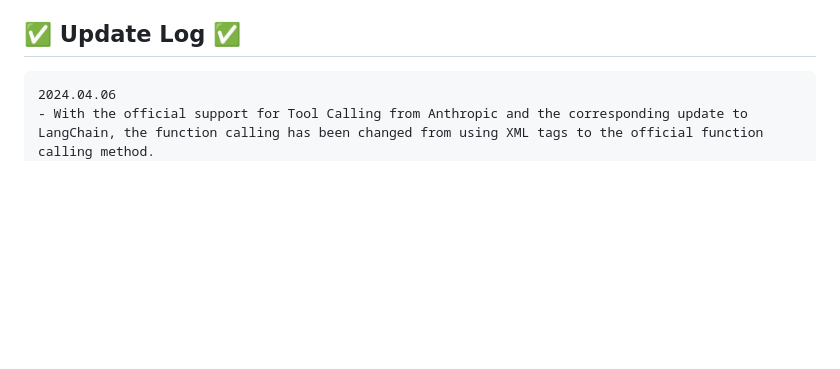
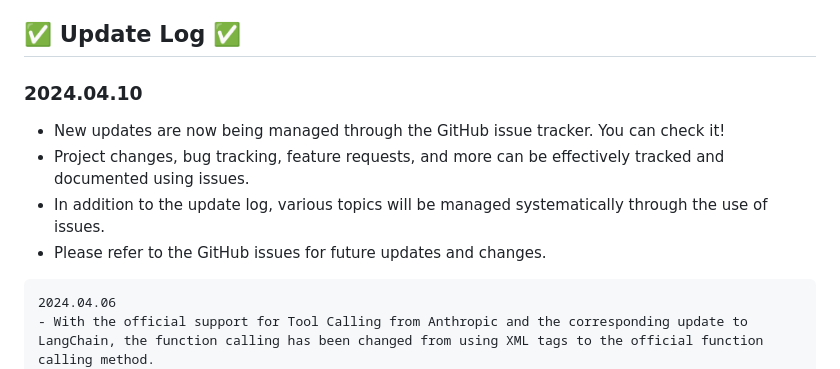
Before and after one commit to MIRACLE-cowf/Powerful-Auto-Researcher, a Markdown page: README.md, the part around the change. Rendered like a GitHub page; blank space fills up the shorter version.

````diff
--- a/README.md
+++ b/README.md
@@ -151,6 +151,11 @@ Which Anthropic model should I use?
 
 
 ## ✅ Update Log ✅
+### 2024.04.10
+- New updates are now being managed through the GitHub issue tracker. You can check it!
+- Project changes, bug tracking, feature requests, and more can be effectively tracked and documented using issues.
+- In addition to the update log, various topics will be managed systematically through the use of issues.
+- Please refer to the GitHub issues for future updates and changes.
 ```text
 2024.04.06
 - With the official support for Tool Calling from Anthropic and the corresponding update to LangChain, the function calling has been changed from using XML tags to the official function calling method.
````
